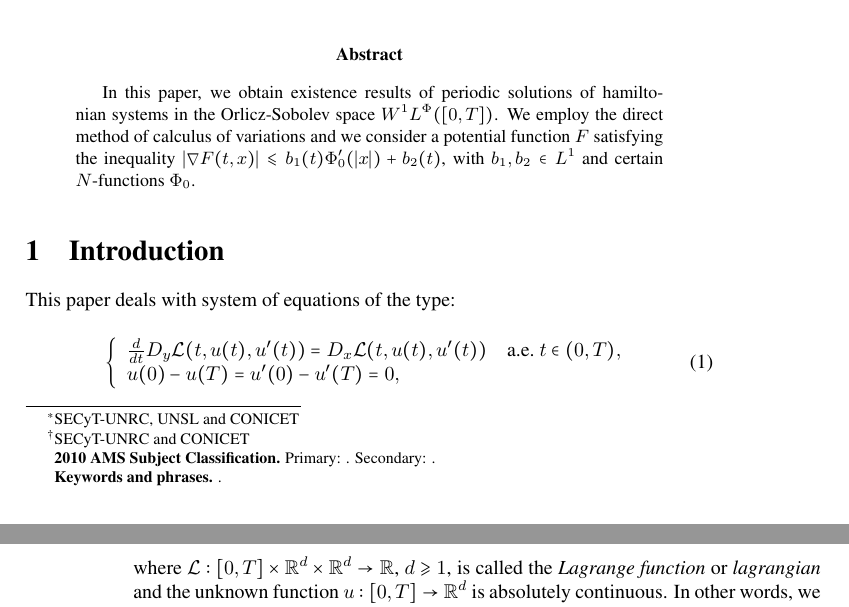
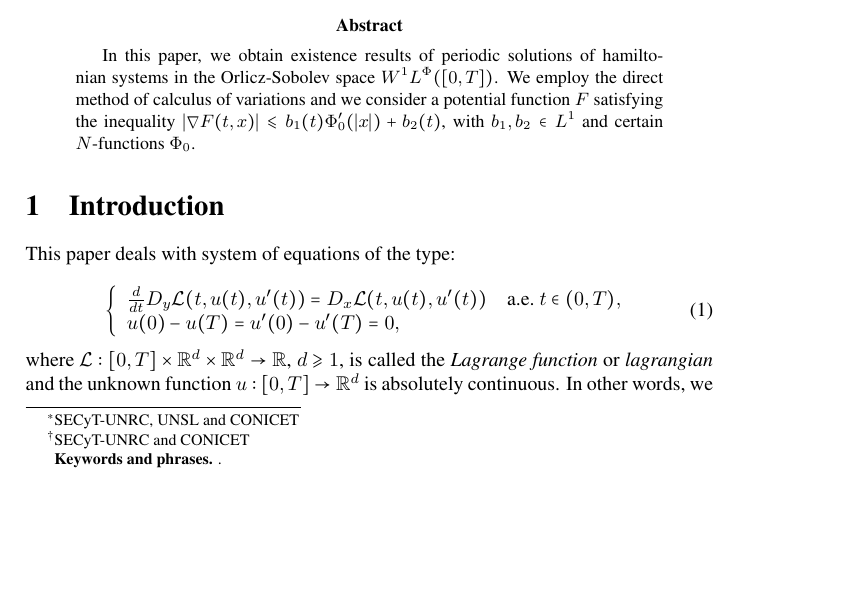
Before and after one commit to fdmazzone/ArchivosProyecto, a LaTeX paper (Condicion_Sublinearidad_en_Orlicz_Sobolev/SublinearidadOrlizSobolev.tex): two parts of pages 1 and 2 of 16 before the commit and part of page 1 of 16 after it, the two joined at a grey line, cut so that both start at the same text, the shorter picture padded with empty space. Compiled offline with pdfLaTeX.

Commit message:
3/3 8:03

```diff
--- a/Condicion_Sublinearidad_en_Orlicz_Sobolev/SublinearidadOrlizSobolev.tex
+++ b/Condicion_Sublinearidad_en_Orlicz_Sobolev/SublinearidadOrlizSobolev.tex
@@ -108,12 +108,12 @@ Universidad Nacional de R\'{i}o Cuarto\\
 \begingroup%Locallizing the change to `thefootnote'.
     \renewcommand{\thefootnote}{}%Removing the footnote symbol.
     %
-    \footnotetext{%
+ %   \footnotetext{%
     %   2010 Mathematics Subject Classification
     %   http://www.ams.org/msc/
-    \textbf{2010  AMS Subject Classification.} Primary: .
-    Secondary: .
-    }%
+%     \textbf{2010  AMS Subject Classification.} Primary: .
+%     Secondary: .
+%    }%
         \footnotetext{%
     \textbf{Keywords and phrases.}  .
     }%
```
Also changed, not shown: Condicion_Sublinearidad_en_Orlicz_Sobolev/SublinearidadOrlizSobolev.pdf.
